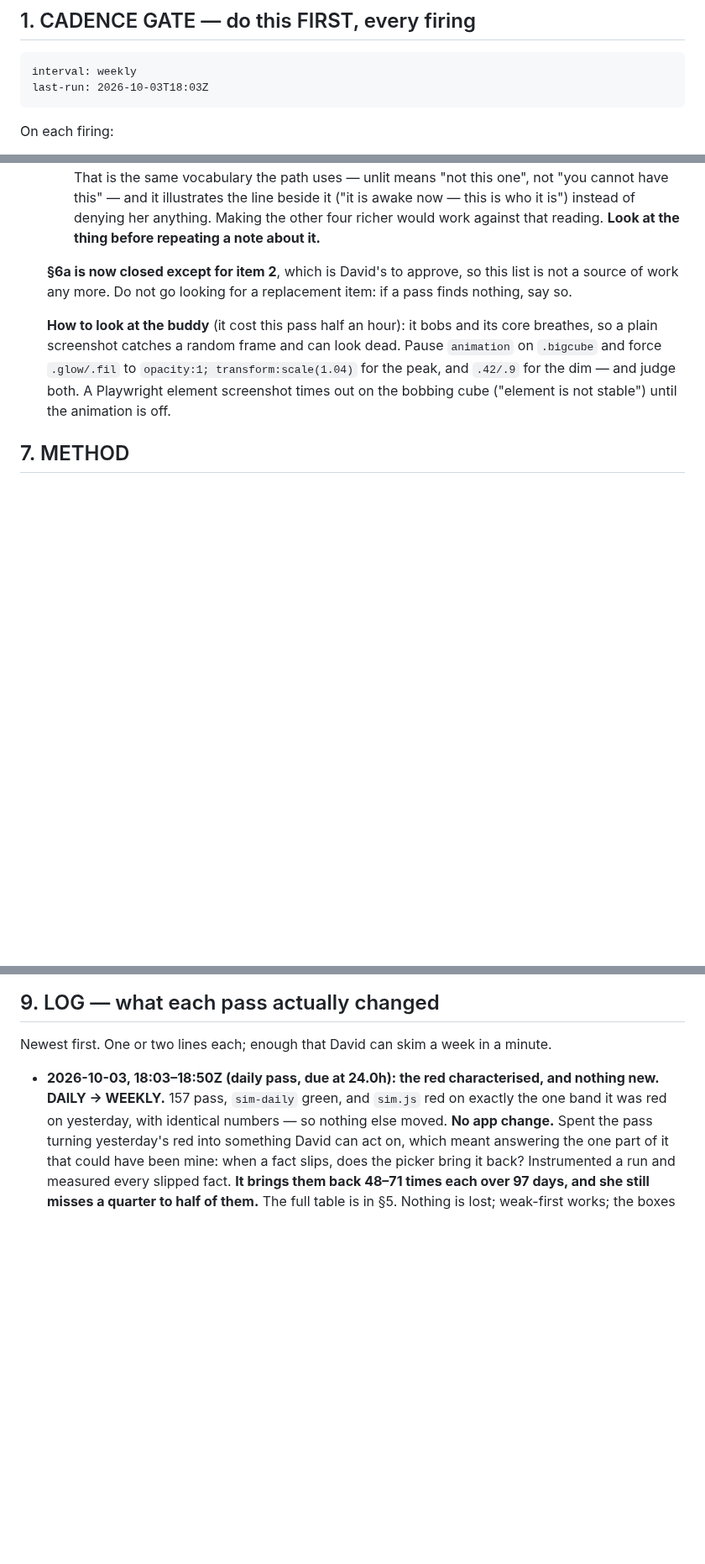
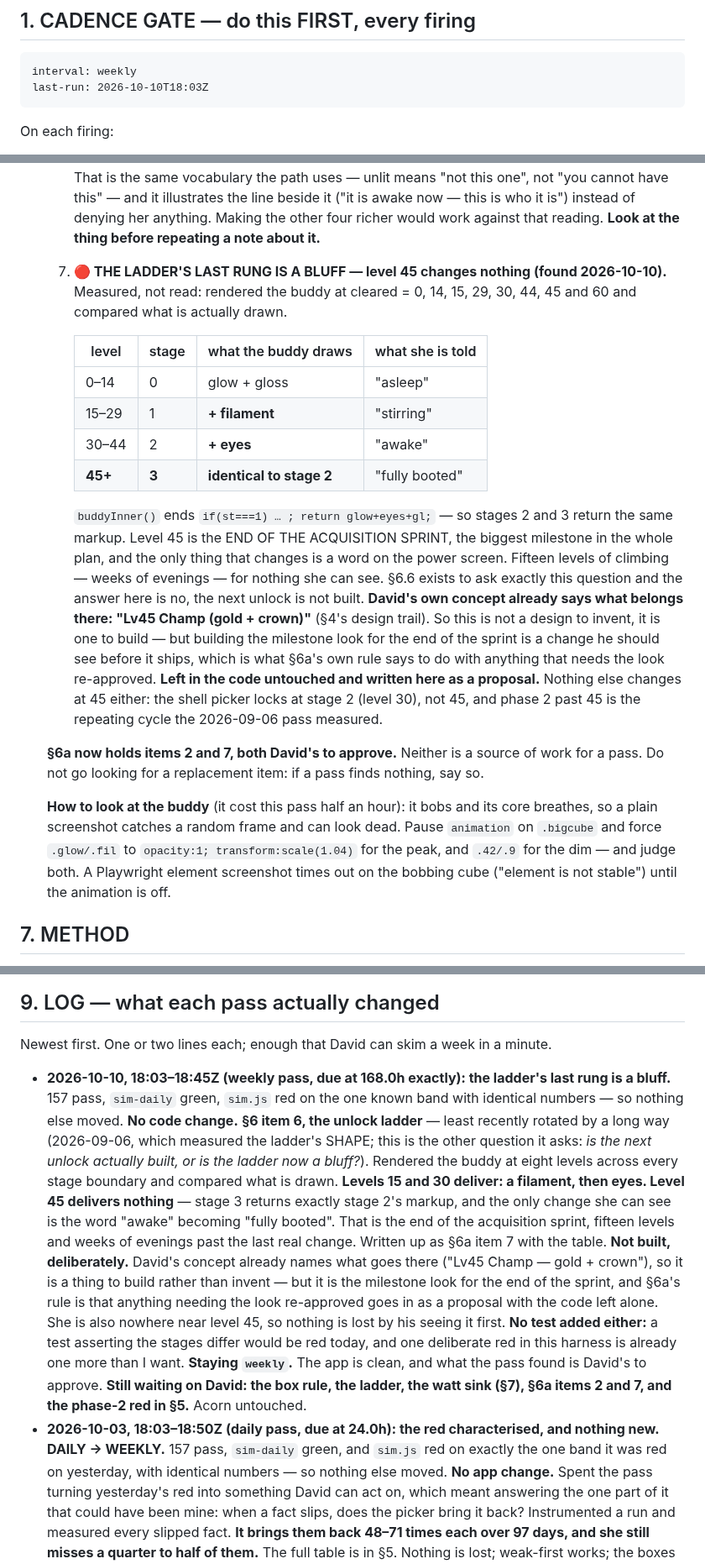
Before and after one commit to drplce/learn, a Markdown page: tables/ROUTINE.md, 3 parts joined by grey strips. Shown at 84% size. GitHub-like rendering; blank space fills up the shorter version.

Commit message:
144 — the ladder's last rung is a bluff: level 45 changes nothing
157 pass, sim-daily green, sim.js red on the one known band with identical
numbers, so nothing else moved. No code change.

§6 item 6, the unlock ladder, least recently rotated by a long way. The
2026-09-06 pass measured the ladder's shape; this is the other question §6.6
asks — is the next unlock actually built, or is the ladder now a bluff?

Rendered the buddy at eight levels across every stage boundary and compared what
is drawn:

  level   stage  what the buddy draws      what she is told
  0-14      0    glow + gloss              "asleep"
  15-29     1    + filament                "stirring"
  30-44     2    + eyes                    "awake"
  45+       3    identical to stage 2      "fully booted"

buddyInner() ends `if(st===1) … ; return glow+eyes+gl;`, so stages 2 and 3
return the same markup. Level 45 is the end of the acquisition sprint, the
biggest milestone in the plan, and the only thing that changes is a word on the
power screen — fifteen levels and weeks of evenings past the last real change.

Not built, deliberately. David's concept already names what goes there
("Lv45 Champ — gold + crown"), so it is a thing to build rather than invent, but
it is the milestone look for the end of the sprint and §6a's own rule is that
anything needing the look re-approved goes in as a proposal with the code left
alone. She is nowhere near level 45, so nothing is lost by his seeing it first.

No test added either: a test asserting the stages differ would be red today, and
one deliberate red in this harness is already one more than I want.

Nothing else changes at 45 — the shell picker locks at stage 2 (level 30), and
phase 2 past 45 is the repeating cycle the 2026-09-06 pass measured.

Recorded as §6a item 7 with the table. Staying weekly: the app is clean and what
the pass found is David's to approve.

Acorn untouched.

Co-Authored-By: Claude Opus 5 <noreply@anthropic.com>
Claude-Session: https://claude.ai/code/session_01K5WbW9F53vGMZhZuhpcLBT

````diff
--- a/tables/ROUTINE.md
+++ b/tables/ROUTINE.md
@@ -16,7 +16,7 @@ routine returns the favour.
      Keep them on these exact lines in this exact format; nothing else parses them. -->
 ```
 interval: weekly
-last-run: 2026-10-03T18:03Z
+last-run: 2026-10-10T18:03Z
 ```
 
 On each firing:
@@ -717,8 +717,32 @@ leave 144 looking better than it found it. Rules of engagement:
      this is who it is") instead of denying her anything. Making the other four richer would work
      against that reading. **Look at the thing before repeating a note about it.**
 
-  **§6a is now closed except for item 2**, which is David's to approve, so this list is not a source
-  of work any more. Do not go looking for a replacement item: if a pass finds nothing, say so.
+  7. **🔴 THE LADDER'S LAST RUNG IS A BLUFF — level 45 changes nothing (found 2026-10-10).**
+     Measured, not read: rendered the buddy at cleared = 0, 14, 15, 29, 30, 44, 45 and 60 and
+     compared what is actually drawn.
+
+     | level | stage | what the buddy draws | what she is told |
+     |---|---|---|---|
+     | 0–14  | 0 | glow + gloss        | "asleep" |
+     | 15–29 | 1 | **+ filament**      | "stirring" |
+     | 30–44 | 2 | **+ eyes**          | "awake" |
+     | **45+** | **3** | **identical to stage 2** | "fully booted" |
+
+     `buddyInner()` ends `if(st===1) … ; return glow+eyes+gl;` — so stages 2 and 3 return the same
+     markup. Level 45 is the END OF THE ACQUISITION SPRINT, the biggest milestone in the whole plan,
+     and the only thing that changes is a word on the power screen. Fifteen levels of climbing —
+     weeks of evenings — for nothing she can see. §6.6 exists to ask exactly this question and the
+     answer here is no, the next unlock is not built.
+     **David's own concept already says what belongs there: "Lv45 Champ (gold + crown)"** (§4's
+     design trail). So this is not a design to invent, it is one to build — but building the
+     milestone look for the end of the sprint is a change he should see before it ships, which is
+     what §6a's own rule says to do with anything that needs the look re-approved. **Left in the
+     code untouched and written here as a proposal.** Nothing else changes at 45 either: the shell
+     picker locks at stage 2 (level 30), not 45, and phase 2 past 45 is the repeating cycle the
+     2026-09-06 pass measured.
+
+  **§6a now holds items 2 and 7, both David's to approve.** Neither is a source of work for a pass.
+  Do not go looking for a replacement item: if a pass finds nothing, say so.
 
   **How to look at the buddy** (it cost this pass half an hour): it bobs and its core breathes, so a
   plain screenshot catches a random frame and can look dead. Pause `animation` on `.bigcube` and
@@ -854,6 +878,25 @@ minutes, every time:
 
 Newest first. One or two lines each; enough that David can skim a week in a minute.
 
+- **2026-10-10, 18:03–18:45Z (weekly pass, due at 168.0h exactly): the ladder's last rung is a
+  bluff.** 157 pass, `sim-daily` green, `sim.js` red on the one known band with identical numbers —
+  so nothing else moved. **No code change.**
+  **§6 item 6, the unlock ladder** — least recently rotated by a long way (2026-09-06, which
+  measured the ladder's SHAPE; this is the other question it asks: *is the next unlock actually
+  built, or is the ladder now a bluff?*). Rendered the buddy at eight levels across every stage
+  boundary and compared what is drawn. **Levels 15 and 30 deliver: a filament, then eyes. Level 45
+  delivers nothing** — stage 3 returns exactly stage 2's markup, and the only change she can see is
+  the word "awake" becoming "fully booted". That is the end of the acquisition sprint, fifteen
+  levels and weeks of evenings past the last real change. Written up as §6a item 7 with the table.
+  **Not built, deliberately.** David's concept already names what goes there ("Lv45 Champ — gold +
+  crown"), so it is a thing to build rather than invent — but it is the milestone look for the end
+  of the sprint, and §6a's rule is that anything needing the look re-approved goes in as a proposal
+  with the code left alone. She is also nowhere near level 45, so nothing is lost by his seeing it
+  first. **No test added either:** a test asserting the stages differ would be red today, and one
+  deliberate red in this harness is already one more than I want.
+  **Staying `weekly`.** The app is clean, and what the pass found is David's to approve.
+  **Still waiting on David: the box rule, the ladder, the watt sink (§7), §6a items 2 and 7, and
+  the phase-2 red in §5.** Acorn untouched.
 - **2026-10-03, 18:03–18:50Z (daily pass, due at 24.0h): the red characterised, and nothing new.
   DAILY → WEEKLY.** 157 pass, `sim-daily` green, and `sim.js` red on exactly the one band it was red
   on yesterday, with identical numbers — so nothing else moved.
````
